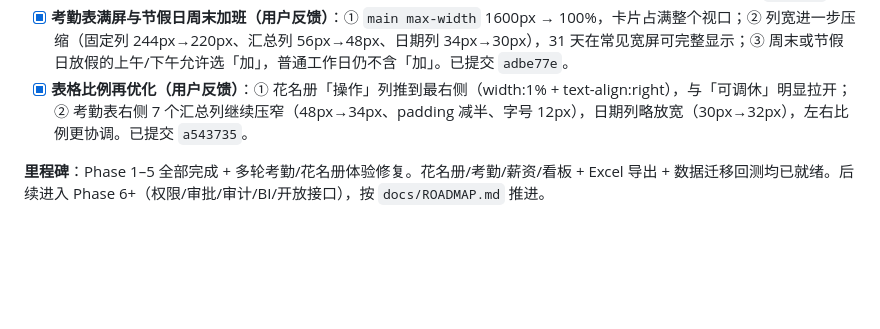
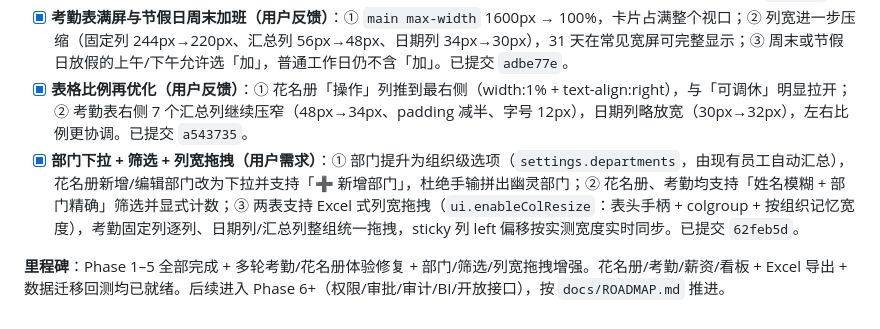
Before and after one commit to MagicBude/hr-workbench, a Markdown page: docs/PLAN.md, the part around the change. Drawn GitHub-style; blank space fills up the shorter version.

Commit message:
docs(plan): 记录部门下拉/筛选/列宽拖拽增强

```diff
--- a/docs/PLAN.md
+++ b/docs/PLAN.md
@@ -361,5 +361,6 @@ polish: 全链路测试、移动端适配、样式统一与帮助提示
 - [x] **考勤表自适应与时段状态限制（用户反馈）**：① 宽屏下表格 `width:100%`，日期列均分剩余空间，字号/单元格略放大，只有内容超出容器时才出现水平滚动条；② 加班行仅在「加 / 空」切换，上午/下午行循环去掉「加」。已提交 `c9100e9`。
 - [x] **考勤表满屏与节假日周末加班（用户反馈）**：① `main max-width` 1600px → 100%，卡片占满整个视口；② 列宽进一步压缩（固定列 244px→220px、汇总列 56px→48px、日期列 34px→30px），31 天在常见宽屏可完整显示；③ 周末或节假日放假的上午/下午允许选「加」，普通工作日仍不含「加」。已提交 `adbe77e`。
 - [x] **表格比例再优化（用户反馈）**：① 花名册「操作」列推到最右侧（width:1% + text-align:right），与「可调休」明显拉开；② 考勤表右侧 7 个汇总列继续压窄（48px→34px、padding 减半、字号 12px），日期列略放宽（30px→32px），左右比例更协调。已提交 `a543735`。
+- [x] **部门下拉 + 筛选 + 列宽拖拽（用户需求）**：① 部门提升为组织级选项（`settings.departments`，由现有员工自动汇总），花名册新增/编辑部门改为下拉并支持「➕ 新增部门」，杜绝手输拼出幽灵部门；② 花名册、考勤均支持「姓名模糊 + 部门精确」筛选并显式计数；③ 两表支持 Excel 式列宽拖拽（`ui.enableColResize`：表头手柄 + colgroup + 按组织记忆宽度），考勤固定列逐列、日期列/汇总列整组统一拖拽，sticky 列 left 偏移按实测宽度实时同步。已提交 `62feb5d`。
 
-**里程碑**：Phase 1–5 全部完成 + 多轮考勤/花名册体验修复。花名册/考勤/薪资/看板 + Excel 导出 + 数据迁移回测均已就绪。后续进入 Phase 6+（权限/审批/审计/BI/开放接口），按 `docs/ROADMAP.md` 推进。
+**里程碑**：Phase 1–5 全部完成 + 多轮考勤/花名册体验修复 + 部门/筛选/列宽拖拽增强。花名册/考勤/薪资/看板 + Excel 导出 + 数据迁移回测均已就绪。后续进入 Phase 6+（权限/审批/审计/BI/开放接口），按 `docs/ROADMAP.md` 推进。
```
